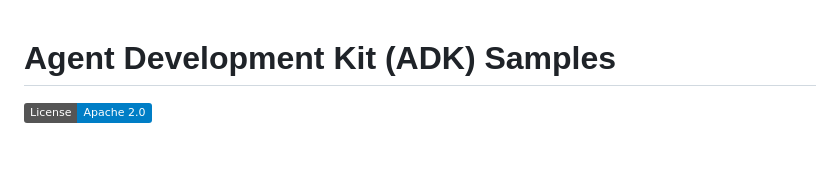
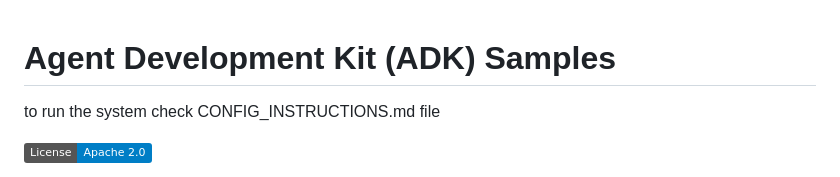
Before and after one commit to solomon-asmr/agent2, a Markdown page: README.md, the part around the change. Drawn GitHub-style; badges without logos; blank space fills up the shorter version.

```diff
--- a/README.md
+++ b/README.md
@@ -1,4 +1,5 @@
 # Agent Development Kit (ADK) Samples
+to run the system check CONFIG_INSTRUCTIONS.md file
 
 [![License](https://img.shields.io/badge/License-Apache_2.0-blue.svg)](LICENSE)
 
```
